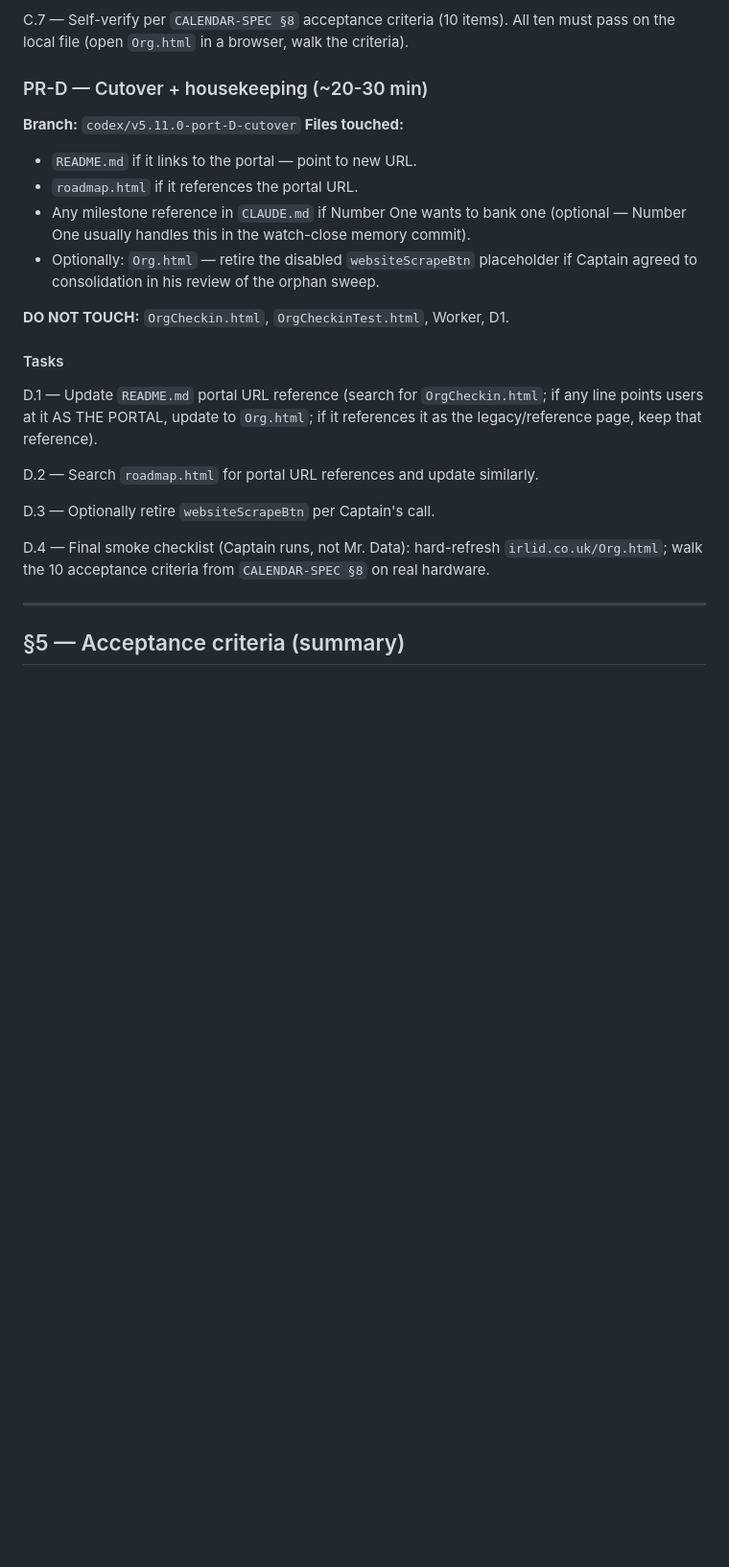
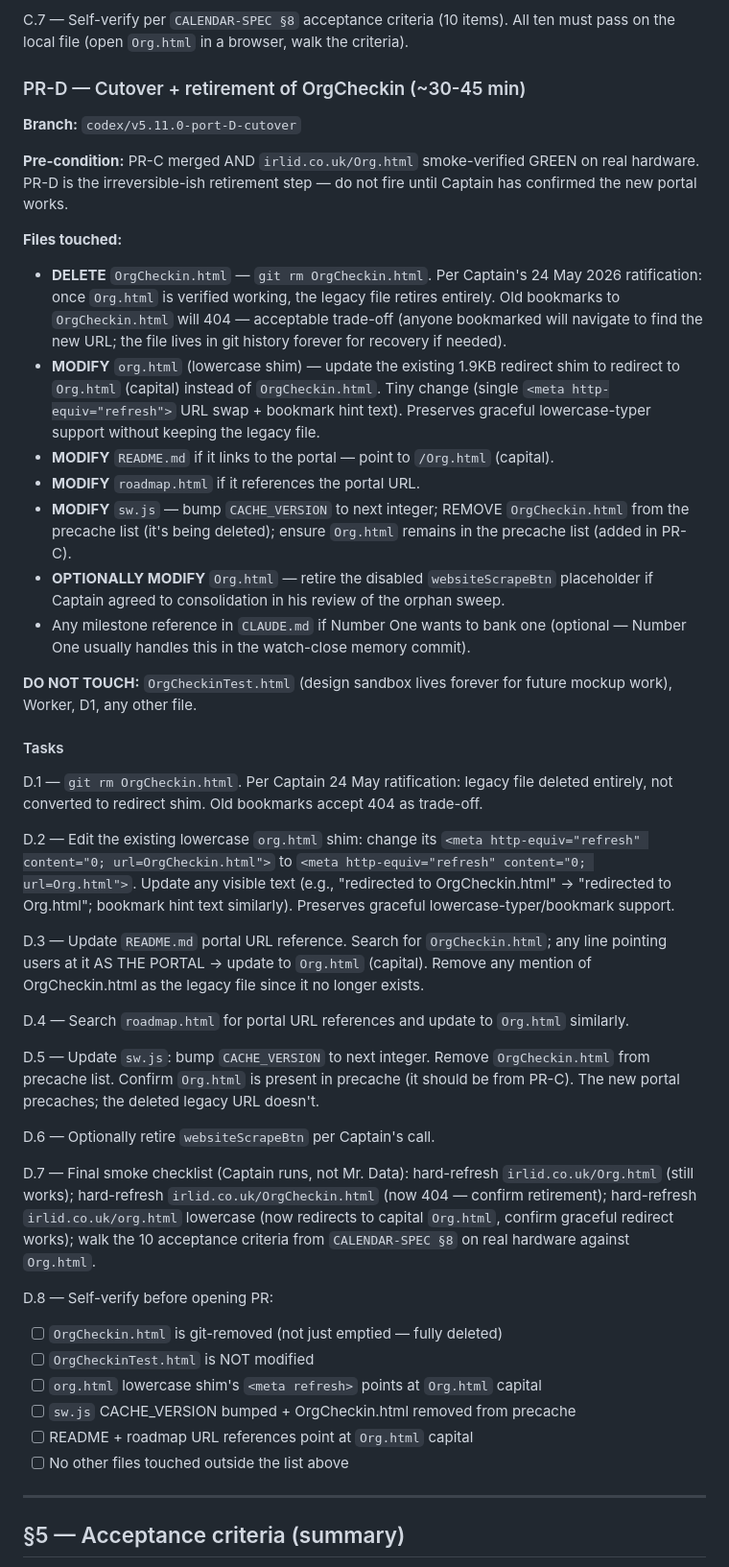
Before and after one commit to BunHead/IRLid, a Markdown page: HANDOVER-CalendarLivePort-v5.11.0.md, the part around one of its changes. Shown at 96% size. Rendered like a GitHub page; blank space fills up the shorter version.

```diff
--- a/HANDOVER-CalendarLivePort-v5.11.0.md
+++ b/HANDOVER-CalendarLivePort-v5.11.0.md
@@ -220,26 +220,46 @@ C.6 — Records & ID tab ships as mockup-only — visual only. All buttons in th
 
 C.7 — Self-verify per `CALENDAR-SPEC §8` acceptance criteria (10 items). All ten must pass on the local file (open `Org.html` in a browser, walk the criteria).
 
-### PR-D — Cutover + housekeeping (~20-30 min)
+### PR-D — Cutover + retirement of OrgCheckin (~30-45 min)
 
 **Branch:** `codex/v5.11.0-port-D-cutover`
+
+**Pre-condition:** PR-C merged AND `irlid.co.uk/Org.html` smoke-verified GREEN on real hardware. PR-D is the irreversible-ish retirement step — do not fire until Captain has confirmed the new portal works.
+
 **Files touched:**
-- `README.md` if it links to the portal — point to new URL.
-- `roadmap.html` if it references the portal URL.
+- **DELETE** `OrgCheckin.html` — `git rm OrgCheckin.html`. Per Captain's 24 May 2026 ratification: once `Org.html` is verified working, the legacy file retires entirely. Old bookmarks to `OrgCheckin.html` will 404 — acceptable trade-off (anyone bookmarked will navigate to find the new URL; the file lives in git history forever for recovery if needed).
+- **MODIFY** `org.html` (lowercase shim) — update the existing 1.9KB redirect shim to redirect to `Org.html` (capital) instead of `OrgCheckin.html`. Tiny change (single `<meta http-equiv="refresh">` URL swap + bookmark hint text). Preserves graceful lowercase-typer support without keeping the legacy file.
+- **MODIFY** `README.md` if it links to the portal — point to `/Org.html` (capital).
+- **MODIFY** `roadmap.html` if it references the portal URL.
+- **MODIFY** `sw.js` — bump `CACHE_VERSION` to next integer; REMOVE `OrgCheckin.html` from the precache list (it's being deleted); ensure `Org.html` remains in the precache list (added in PR-C).
+- **OPTIONALLY MODIFY** `Org.html` — retire the disabled `websiteScrapeBtn` placeholder if Captain agreed to consolidation in his review of the orphan sweep.
 - Any milestone reference in `CLAUDE.md` if Number One wants to bank one (optional — Number One usually handles this in the watch-close memory commit).
-- Optionally: `Org.html` — retire the disabled `websiteScrapeBtn` placeholder if Captain agreed to consolidation in his review of the orphan sweep.
 
-**DO NOT TOUCH:** `OrgCheckin.html`, `OrgCheckinTest.html`, Worker, D1.
+**DO NOT TOUCH:** `OrgCheckinTest.html` (design sandbox lives forever for future mockup work), Worker, D1, any other file.
 
 #### Tasks
 
-D.1 — Update `README.md` portal URL reference (search for `OrgCheckin.html`; if any line points users at it AS THE PORTAL, update to `Org.html`; if it references it as the legacy/reference page, keep that reference).
+D.1 — `git rm OrgCheckin.html`. Per Captain 24 May ratification: legacy file deleted entirely, not converted to redirect shim. Old bookmarks accept 404 as trade-off.
 
-D.2 — Search `roadmap.html` for portal URL references and update similarly.
+D.2 — Edit the existing lowercase `org.html` shim: change its `<meta http-equiv="refresh" content="0; url=OrgCheckin.html">` to `<meta http-equiv="refresh" content="0; url=Org.html">`. Update any visible text (e.g., "redirected to OrgCheckin.html" → "redirected to Org.html"; bookmark hint text similarly). Preserves graceful lowercase-typer/bookmark support.
 
-D.3 — Optionally retire `websiteScrapeBtn` per Captain's call.
+D.3 — Update `README.md` portal URL reference. Search for `OrgCheckin.html`; any line pointing users at it AS THE PORTAL → update to `Org.html` (capital). Remove any mention of OrgCheckin.html as the legacy file since it no longer exists.
 
-D.4 — Final smoke checklist (Captain runs, not Mr. Data): hard-refresh `irlid.co.uk/Org.html`; walk the 10 acceptance criteria from `CALENDAR-SPEC §8` on real hardware.
+D.4 — Search `roadmap.html` for portal URL references and update to `Org.html` similarly.
+
+D.5 — Update `sw.js`: bump `CACHE_VERSION` to next integer. Remove `OrgCheckin.html` from precache list. Confirm `Org.html` is present in precache (it should be from PR-C). The new portal precaches; the deleted legacy URL doesn't.
+
+D.6 — Optionally retire `websiteScrapeBtn` per Captain's call.
+
+D.7 — Final smoke checklist (Captain runs, not Mr. Data): hard-refresh `irlid.co.uk/Org.html` (still works); hard-refresh `irlid.co.uk/OrgCheckin.html` (now 404 — confirm retirement); hard-refresh `irlid.co.uk/org.html` lowercase (now redirects to capital `Org.html`, confirm graceful redirect works); walk the 10 acceptance criteria from `CALENDAR-SPEC §8` on real hardware against `Org.html`.
+
+D.8 — Self-verify before opening PR:
+- [ ] `OrgCheckin.html` is git-removed (not just emptied — fully deleted)
+- [ ] `OrgCheckinTest.html` is NOT modified
+- [ ] `org.html` lowercase shim's `<meta refresh>` points at `Org.html` capital
+- [ ] `sw.js` CACHE_VERSION bumped + OrgCheckin.html removed from precache
+- [ ] README + roadmap URL references point at `Org.html` capital
+- [ ] No other files touched outside the list above
 
 ---
 
```
Also changed, not shown: other parts of HANDOVER-CalendarLivePort-v5.11.0.md (+2 -2 lines), CALENDAR-SPEC.md (+15 -7 lines).
